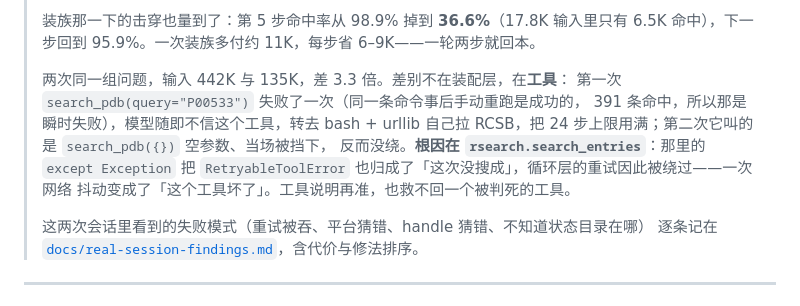
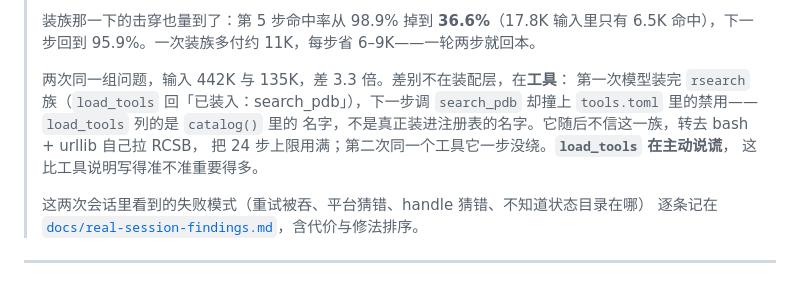
Before and after one commit to zhenqiangZ/VSAgent, a Markdown page: docs/context-rework-plan.md, the part around the change. Drawn GitHub-style.

```diff
--- a/docs/context-rework-plan.md
+++ b/docs/context-rework-plan.md
@@ -130,12 +130,11 @@
 > 6.5K 命中），下一步回到 95.9%。一次装族多付约 11K，每步省 6–9K——一轮两步就回本。
 >
 > 两次同一组问题，输入 442K 与 135K，差 3.3 倍。差别不在装配层，在**工具**：
-> 第一次 `search_pdb(query="P00533")` 失败了一次（同一条命令事后手动重跑是成功的，
-> 391 条命中，所以那是瞬时失败），模型随即不信这个工具，转去 bash + urllib 自己拉
-> RCSB，把 24 步上限用满；第二次它叫的是 `search_pdb({})` 空参数、当场被挡下，
-> 反而没绕。**根因在 `rsearch.search_entries`**：那里的 `except Exception` 把
-> `RetryableToolError` 也归成了「这次没搜成」，循环层的重试因此被绕过——一次网络
-> 抖动变成了「这个工具坏了」。工具说明再准，也救不回一个被判死的工具。
+> 第一次模型装完 `rsearch` 族（`load_tools` 回「已装入：search_pdb」），下一步调
+> `search_pdb` 却撞上 `tools.toml` 里的禁用——`load_tools` 列的是 `catalog()` 里的
+> 名字，不是真正装进注册表的名字。它随后不信这一族，转去 bash + urllib 自己拉 RCSB，
+> 把 24 步上限用满；第二次同一个工具它一步没绕。**`load_tools` 在主动说谎**，
+> 这比工具说明写得准不准重要得多。
 >
 > 这两次会话里看到的失败模式（重试被吞、平台猜错、handle 猜错、不知道状态目录在哪）
 > 逐条记在 [`docs/real-session-findings.md`](real-session-findings.md)，含代价与修法排序。
```
Also changed, not shown: docs/real-session-findings.md (+52 -25 lines).
